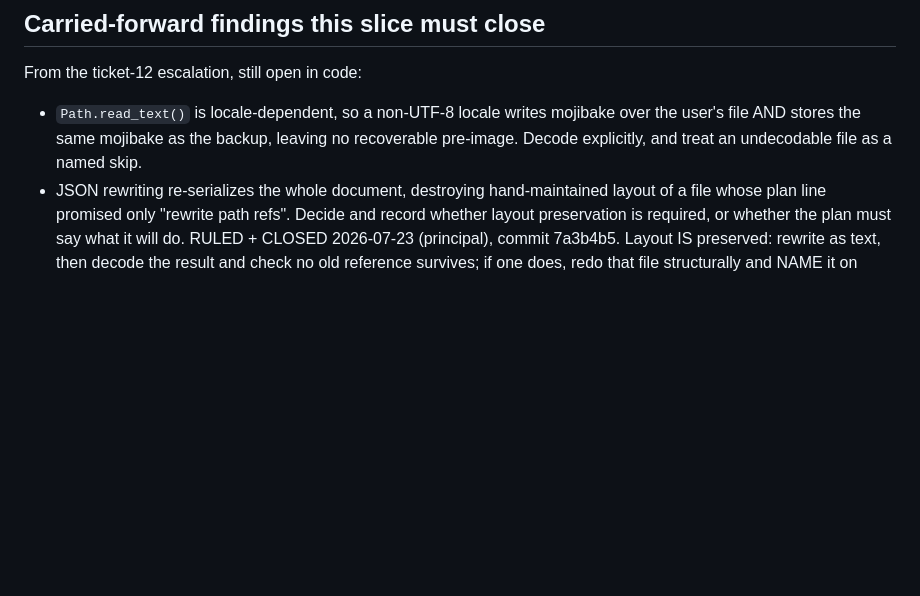
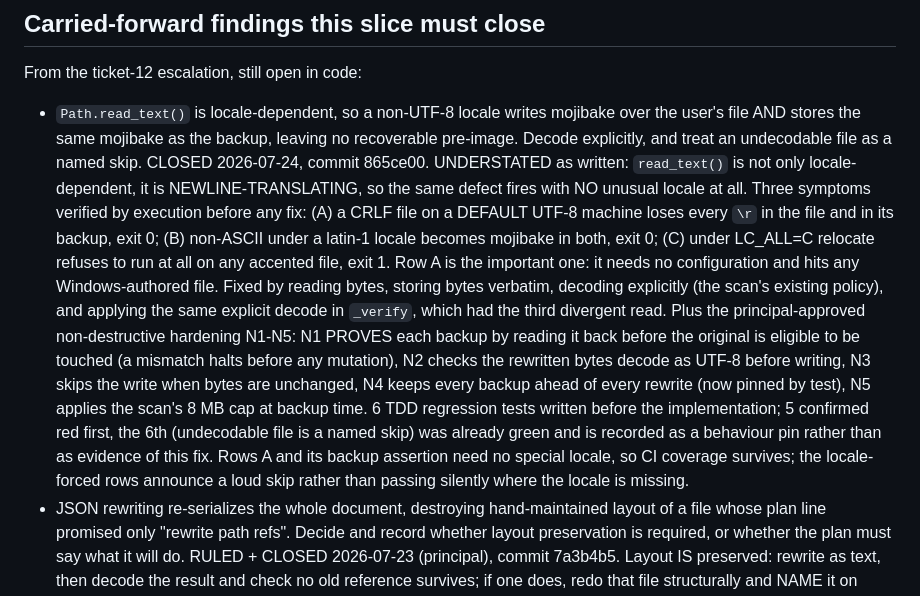
Before and after one commit to CaptainCodeAU/cc-warehouse, a Markdown page: harness/tickets/12b-relocate-content.md, the part around the change. Rendered like a GitHub page; blank space fills up the shorter version.

Commit message:
docs(harness): record the 12b finding-1 closure and what it actually was
Ticket 12b's finding 1 kept its original wording with the verified outcome
appended, per the append-don't-rewrite record rule, and is marked UNDERSTATED:
the ticket described a locale problem, but `Path.read_text()` is also
newline-translating, so the same defect fires on a default UTF-8 machine with no
unusual configuration at all. A CRLF file lost every carriage return in the file
AND in its own backup, with the run exiting 0.

Records all three verified symptoms, the three-part fix (scan, backup, verify all
now read bytes and decode explicitly), and the approved N1-N5 hardening - notably
N1, which proves each backup by reading it back before the original is eligible to
be touched, so the worst outcome of a future defect here is a refusal rather than
a file destroyed alongside its only backup.

Also records the honest test accounting: 5 of the 6 regression tests were red
before the fix, the 6th was already green and is a behaviour pin rather than
evidence, and the locale-forced rows skip loudly rather than silently where the
locale is unavailable.

No contract rule changed; DESIGN and SPEC are untouched.

```diff
--- a/harness/tickets/12b-relocate-content.md
+++ b/harness/tickets/12b-relocate-content.md
@@ -59,6 +59,25 @@ From the ticket-12 escalation, still open in code:
 - `Path.read_text()` is locale-dependent, so a non-UTF-8 locale writes mojibake over the
   user's file AND stores the same mojibake as the backup, leaving no recoverable
   pre-image. Decode explicitly, and treat an undecodable file as a named skip.
+  CLOSED 2026-07-24, commit 865ce00. UNDERSTATED as written: `read_text()` is not only
+  locale-dependent, it is NEWLINE-TRANSLATING, so the same defect fires with NO unusual
+  locale at all. Three symptoms verified by execution before any fix:
+  (A) a CRLF file on a DEFAULT UTF-8 machine loses every `\r` in the file and in its
+  backup, exit 0; (B) non-ASCII under a latin-1 locale becomes mojibake in both, exit 0;
+  (C) under LC_ALL=C relocate refuses to run at all on any accented file, exit 1. Row A
+  is the important one: it needs no configuration and hits any Windows-authored file.
+  Fixed by reading bytes, storing bytes verbatim, decoding explicitly (the scan's existing
+  policy), and applying the same explicit decode in `_verify`, which had the third
+  divergent read. Plus the principal-approved non-destructive hardening N1-N5: N1 PROVES
+  each backup by reading it back before the original is eligible to be touched (a mismatch
+  halts before any mutation), N2 checks the rewritten bytes decode as UTF-8 before
+  writing, N3 skips the write when bytes are unchanged, N4 keeps every backup ahead of
+  every rewrite (now pinned by test), N5 applies the scan's 8 MB cap at backup time.
+  6 TDD regression tests written before the implementation; 5 confirmed red first, the
+  6th (undecodable file is a named skip) was already green and is recorded as a behaviour
+  pin rather than as evidence of this fix. Rows A and its backup assertion need no special
+  locale, so CI coverage survives; the locale-forced rows announce a loud skip rather than
+  passing silently where the locale is missing.
 - JSON rewriting re-serializes the whole document, destroying hand-maintained layout of
   a file whose plan line promised only "rewrite path refs". Decide and record whether
   layout preservation is required, or whether the plan must say what it will do.
```
